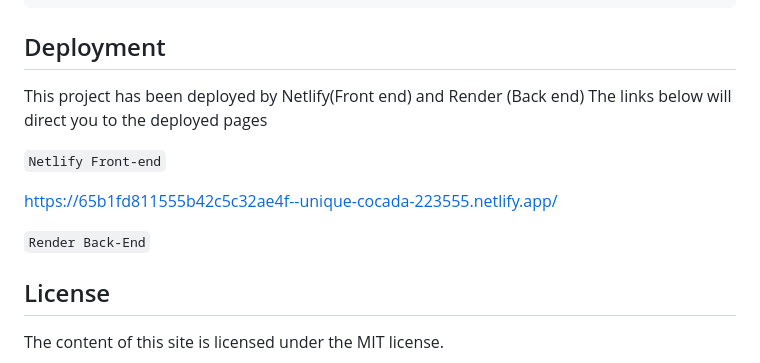
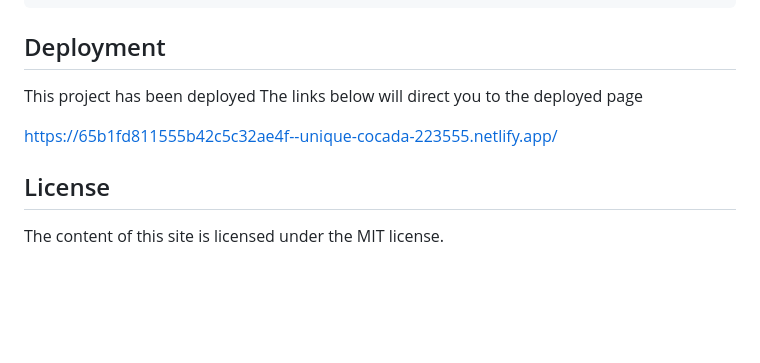
Before and after one commit to Annah-2003/Power-Fit-Gym, a Markdown page: README.md, the part around one of its changes. Drawn GitHub-style; blank space fills up the shorter version.

```diff
--- a/README.md
+++ b/README.md
@@ -139,15 +139,10 @@ python
 
 
 ## Deployment
-This project has been deployed by Netlify(Front end) and Render (Back end)
-The links below  will direct you to the deployed pages
-
-`Netlify Front-end`
+This project has been deployed
+The links below  will direct you to the deployed page
 
 https://65b1fd811555b42c5c32ae4f--unique-cocada-223555.netlify.app/
-
-
-`Render Back-End`
 
 
 
```
Also changed, not shown: other parts of README.md (+1 -1 lines).
